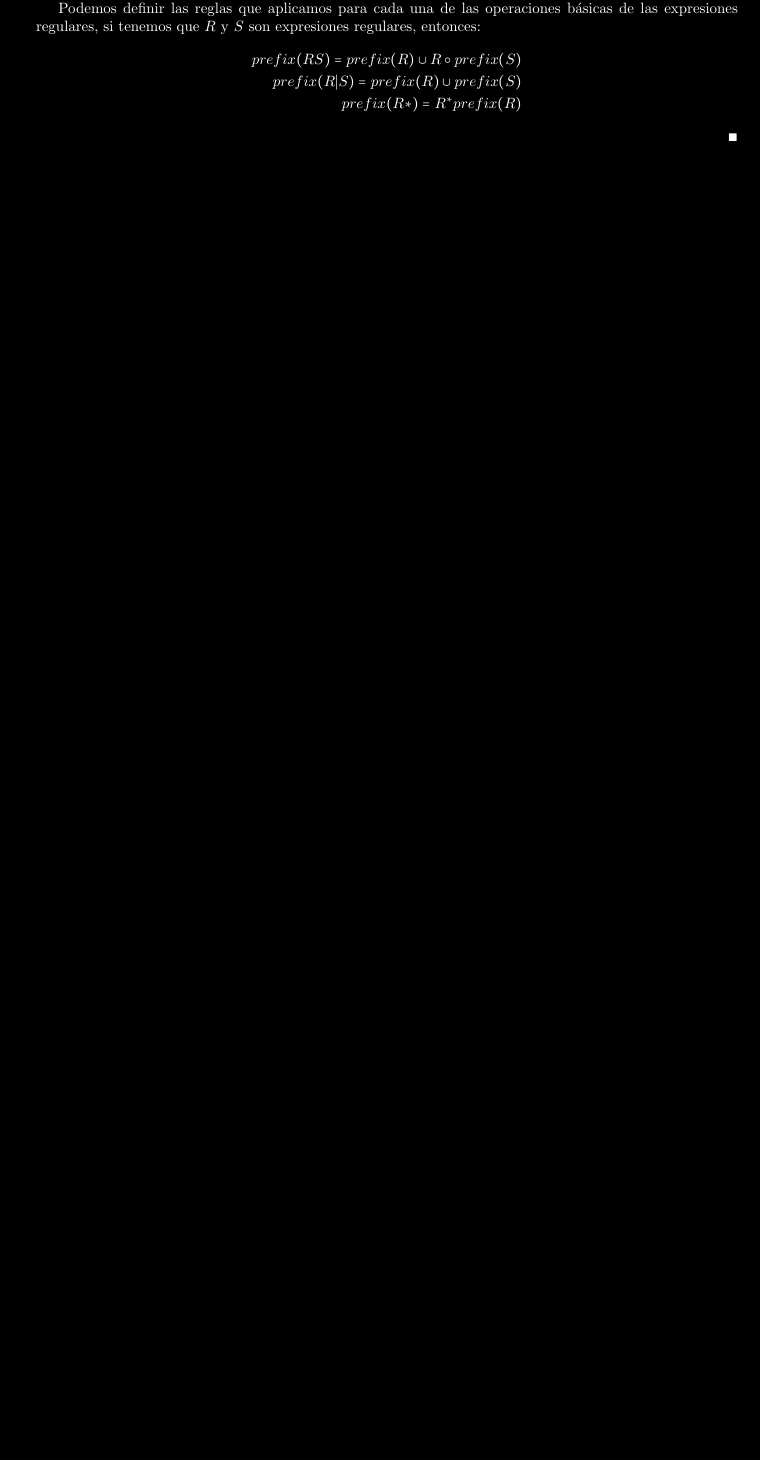
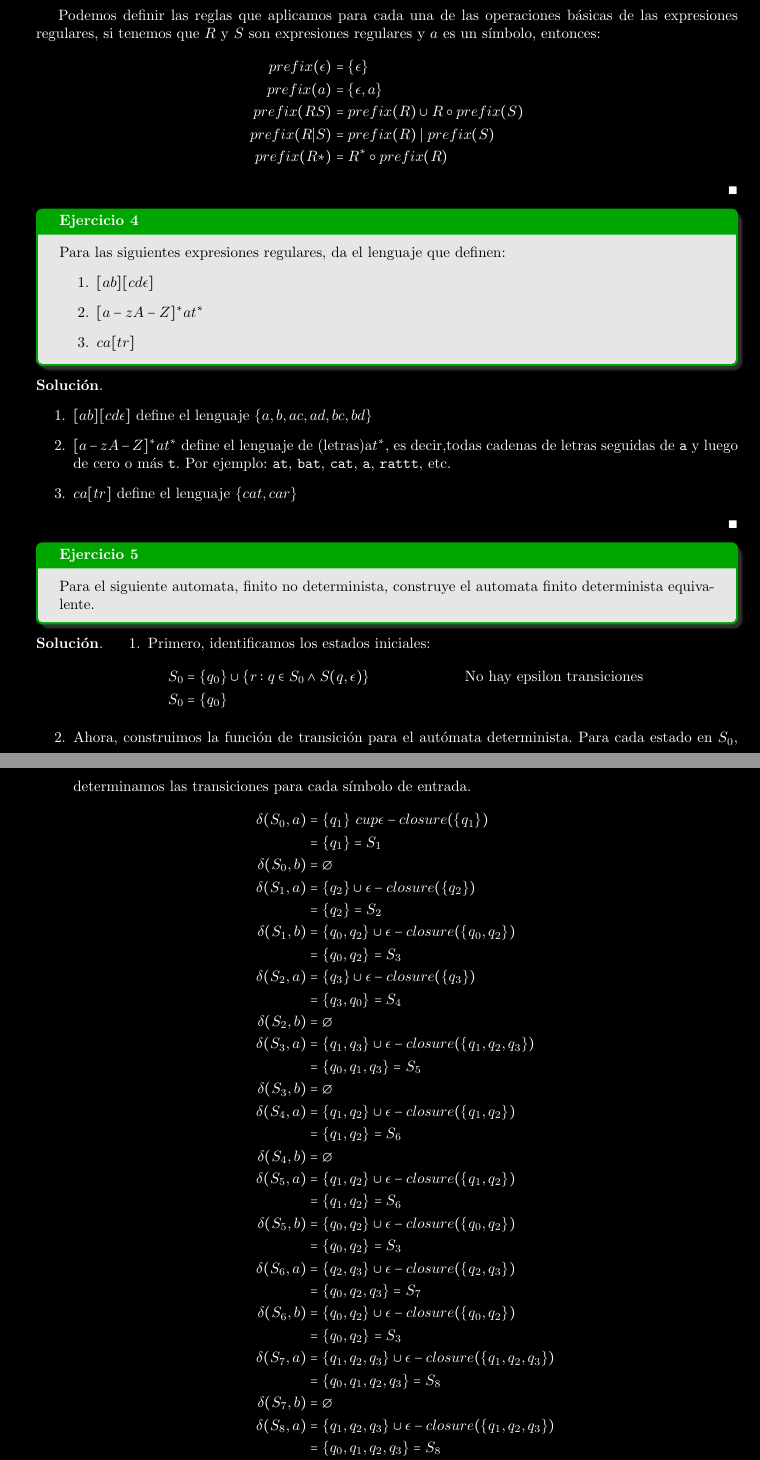
Before and after one commit to laudima/Tarea1-Compiladores, a LaTeX document (main.tex, which reads problems/p3.tex, problems/p4.tex, problems/p5.tex): part of page 2 of 2 before the commit and two parts of pages 3 and 4 of 5 after it, the two joined at a grey line, cut so that both start at the same text, the shorter picture padded with empty space. Compiled offline with pdfLaTeX.

Commit message:
Add problems p4 and p5 with regular expressions and NFA to DFA conversion
- Introduced problem p4 defining languages for given regular expressions.
- Added detailed proof for problem p5, including the construction of a deterministic finite automaton from a non-deterministic finite automaton.
- Included transition functions and final states for the DFA.
- Added a figure illustrating the DFA for better understanding.

```diff
--- a/main.tex
+++ b/main.tex
@@ -90,7 +90,7 @@ Laura Itzel Rodríguez Dimayuga }
 \color{white}%
 
 \begin{document}
-    \foreach \num in {1,...,3} {
+    \foreach \num in {1,...,5} {
         \import{problems}{p\num}
     }
 \end{document}
--- a/problems/p3.tex
+++ b/problems/p3.tex
@@ -13,11 +13,13 @@
     Para definir los prefijos de una expresión regular, podemos considerar las siguientes reglas:
 
     Podemos definir las reglas que aplicamos para cada una de las operaciones básicas de las expresiones regulares,
-    si tenemos que $R$ y $S$ son expresiones regulares, entonces:
+    si tenemos que $R$ y $S$ son expresiones regulares y $a$ es un símbolo, entonces:
     \begin{align*}
-        prefix(RS) = prefix(R) \cup R \circ prefix(S)\\
-        prefix(R|S) = prefix(R) \cup prefix(S)\\
-        prefix(R*) = R^*prefix(R)
+        prefix(\epsilon) & = \{\epsilon\}\\
+        prefix(a) & = \{\epsilon, a\}\\
+        prefix(RS) & = prefix(R) \cup R \circ prefix(S)\\
+        prefix(R|S) & = prefix(R) \mid prefix(S)\\
+        prefix(R*) & = R^* \circ prefix(R)
     \end{align*}
 
 \end{proof}
--- /dev/null
+++ b/problems/p4.tex
@@ -0,0 +1,16 @@
+\begin{Pro}
+    Para las siguientes expresiones regulares, da el lenguaje que definen:
+    \begin{enumerate}
+        \item $[ab][cd\epsilon]$
+        \item $[a-zA-Z]^*at^*$
+        \item $ca[tr]$
+    \end{enumerate}
+\end{Pro}
+\begin{proof}
+    \hspace{1cm}
+    \begin{enumerate}
+        \item $[ab][cd\epsilon]$ define el lenguaje $\{a,b,ac,ad,bc, bd\}$
+        \item $[a-zA-Z]^*at^*$ define el lenguaje de (letras)a$t^*$, es decir,todas cadenas de letras seguidas de \texttt{a} y luego de cero o más \texttt{t}. Por ejemplo: \texttt{at}, \texttt{bat}, \texttt{cat}, \texttt{a}, \texttt{rattt}, etc.
+        \item $ca[tr]$ define el lenguaje $\{cat, car\}$
+    \end{enumerate}
+\end{proof}
--- /dev/null
+++ b/problems/p5.tex
@@ -0,0 +1,46 @@
+\begin{Pro}
+    Para el siguiente automata, finito no determinista, construye el automata finito determinista equivalente.
+\end{Pro}
+
+\begin{proof}
+    \begin{enumerate}
+        \item Primero, identificamos los estados iniciales:
+        \begin{align*}
+            S_0 &= \{q_0\} \cup \{r: q \in S_0 \land S(q,\epsilon)\} && \text{No hay epsilon transiciones}\\
+            S_0 &= \{q_0\}
+        \end{align*}
+        \item Ahora, construimos la función de transición para el autómata determinista. Para cada estado en $S_0$,
+        determinamos las transiciones para cada símbolo de entrada.
+        \begin{align*}
+            \delta(S_0,a) &= \{q_1\}\ cup \epsilon-closure(\{q_1\}) \\
+           &= \{q_1\} = S_1 \\
+            \delta(S_0,b) &= \emptyset \\
+            \delta(S_1,a) &= \{q_2\} \cup \epsilon-closure(\{q_2\}) \\
+            &= \{q_2\} = S_2 \\
+            \delta(S_1,b) &= \{q_0,q_2\} \cup \epsilon-closure(\{q_0,q_2\}) \\
+            &= \{q_0,q_2\} = S_3 \\
+            \delta(S_2,a) &= \{q_3\} \cup \epsilon-closure(\{q_3\}) \\
+            &= \{q_3,q_0\} = S_4 \\
+            \delta(S_2,b) &= \emptyset \\
+            \delta(S_3,a) &= \{q_1,q_3\} \cup \epsilon-closure(\{q_1,q_2,q_3\}) \\
+            &= \{q_0,q_1,q_3\} = S_5 \\
+            \delta(S_3,b) &= \emptyset \\
+            \delta(S_4,a) &= \{q_1,q_2\} \cup \epsilon-closure(\{q_1,q_2\}) \\
+            &= \{q_1,q_2\} = S_6 \\
+            \delta(S_4,b) &= \emptyset \\
+            \delta(S_5,a) &= \{q_1,q_2\} \cup \epsilon-closure(\{q_1,q_2\}) \\
+            &= \{q_1,q_2\} = S_6 \\
+            \delta(S_5,b) &= \{q_0,q_2\} \cup \epsilon-closure(\{q_0,q_2\}) \\
+            &= \{q_0,q_2\} = S_3 \\
+            \delta(S_6,a) &= \{q_2,q_3\} \cup \epsilon-closure(\{q_2,q_3\}) \\
+            &= \{q_0,q_2,q_3\} = S_7 \\
+            \delta(S_6,b) &= \{q_0,q_2\} \cup \epsilon-closure(\{q_0,q_2\}) \\
+            &= \{q_0,q_2\} = S_3 \\
+            \delta(S_7,a) &= \{q_1,q_2,q_3\} \cup \epsilon-closure(\{q_1,q_2,q_3\}) \\
+            &= \{q_0,q_1,q_2,q_3\} = S_8 \\
+            \delta(S_7,b) &= \emptyset \\
+            \delta(S_8,a) &= \{q_1,q_2,q_3\} \cup \epsilon-closure(\{q_1,q_2,q_3\}) \\
+            &= \{q_0,q_1,q_2,q_3\} = S_8 \\
+            \delta(S_8,b) &= \{q_0,q_2\} \cup \epsilon-closure(\{q_0,q_2\}) \\
+            &= \{q_0,q_2\} = S_3
+        \end{align*}
```
Also changed, not shown: problems/p1.tex (+23 -2 lines), Tarea01.pdf (added), images/ejercicio5-bueno-dark.png (added), main.pdf, problems/p5.tex (12 more changed lines).
